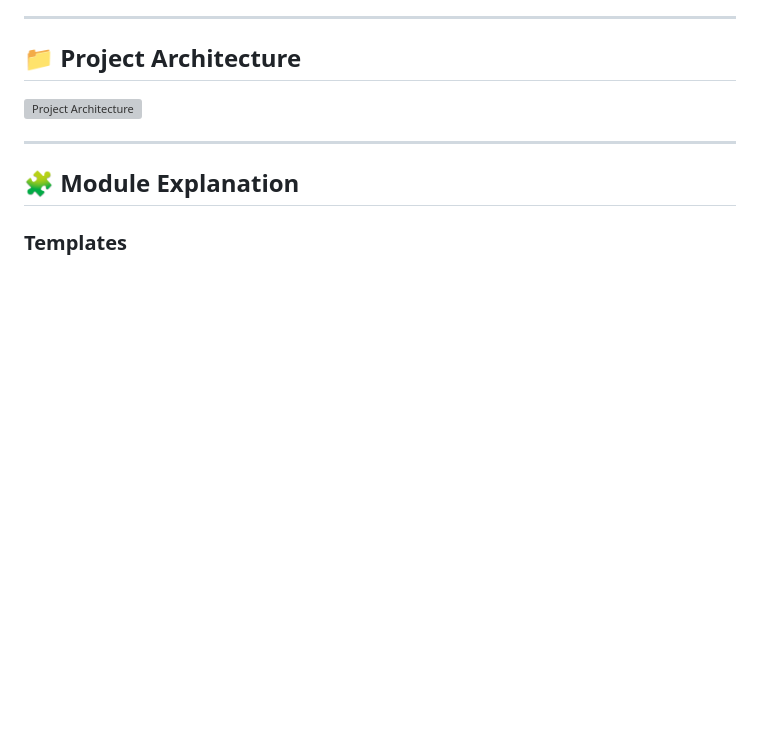
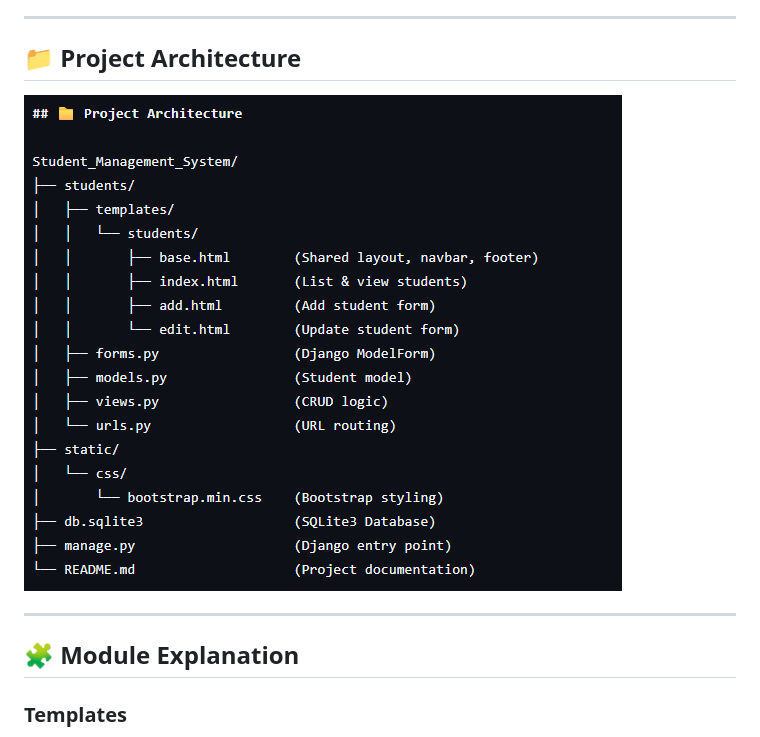
Before and after one commit to Zinb-NMK/Student-Managment-System-SMS-, a Markdown page: README.md, the part around the change. GitHub-like rendering; blank space fills up the shorter version; grey boxes are pictures that could not be loaded.

Commit message:
Update project architecture image link in README

```diff
--- a/README.md
+++ b/README.md
@@ -30,7 +30,7 @@ This project demonstrates strong fundamentals in **backend development, frontend
 
 ## 📁 Project Architecture
 
-![Project Architecture](Student_Management_System/arcstr.png)
+![Project Architecture](https://raw.githubusercontent.com/Zinb-NMK/Student-Managment-System-SMS-/main/arcstr.png)
 
 ---
 
```
